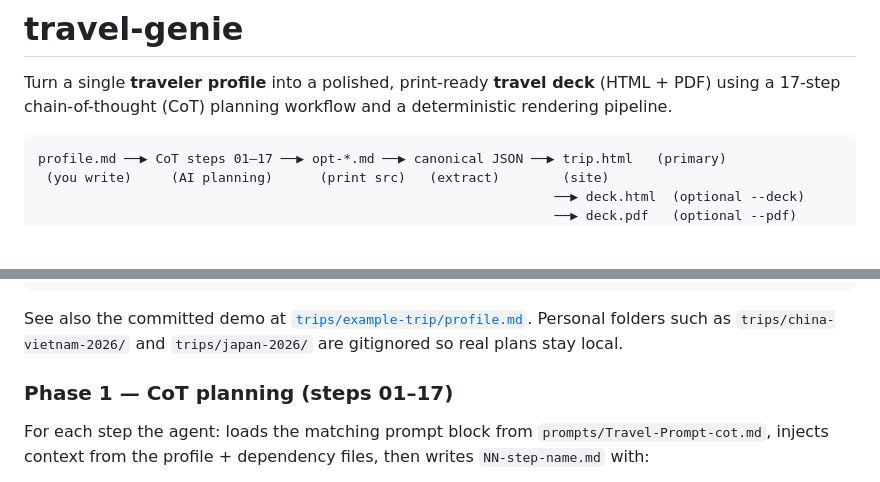
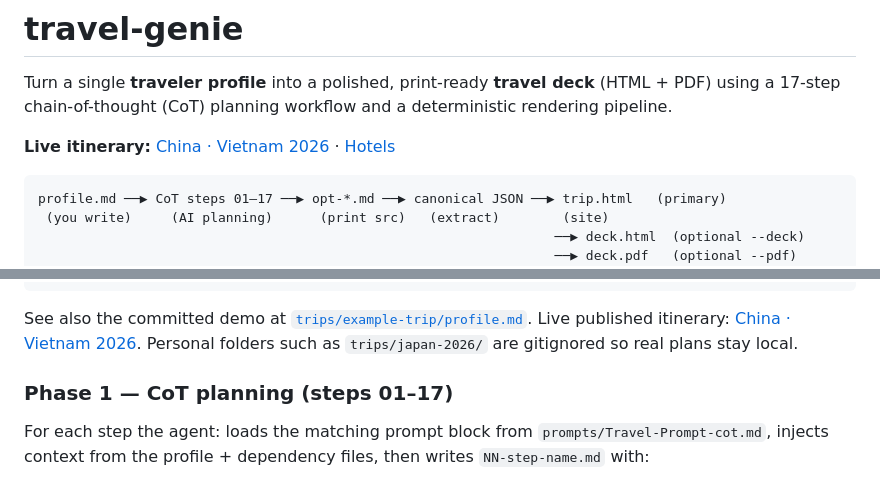
Before and after one commit to tolsonj/travel-genie, a Markdown page: README.md, 2 parts joined by grey strips. GitHub-like rendering; blank space fills up the shorter version.

Commit message:
Add live China–Vietnam itinerary link to README.
Co-authored-by: Cursor <cursoragent@cursor.com>

````diff
--- a/README.md
+++ b/README.md
@@ -1,6 +1,8 @@
 # travel-genie
 
 Turn a single **traveler profile** into a polished, print-ready **travel deck** (HTML + PDF) using a 17-step chain-of-thought (CoT) planning workflow and a deterministic rendering pipeline.
+
+**Live itinerary:** [China · Vietnam 2026](https://tolsonj.github.io/travel-genie/trips/china-vietnam-2026/) · [Hotels](https://tolsonj.github.io/travel-genie/trips/china-vietnam-2026/#hotels)
 
 ```
 profile.md ──▶ CoT steps 01–17 ──▶ opt-*.md ──▶ canonical JSON ──▶ trip.html   (primary)
@@ -262,7 +264,7 @@ Physical limitations: none
 Deal-breakers: large crowds, extreme heat
 ```
 
-See also the committed demo at [`trips/example-trip/profile.md`](trips/example-trip/profile.md). Personal folders such as `trips/china-vietnam-2026/` and `trips/japan-2026/` are gitignored so real plans stay local.
+See also the committed demo at [`trips/example-trip/profile.md`](trips/example-trip/profile.md). Live published itinerary: [China · Vietnam 2026](https://tolsonj.github.io/travel-genie/trips/china-vietnam-2026/). Personal folders such as `trips/japan-2026/` are gitignored so real plans stay local.
 
 
 
````
